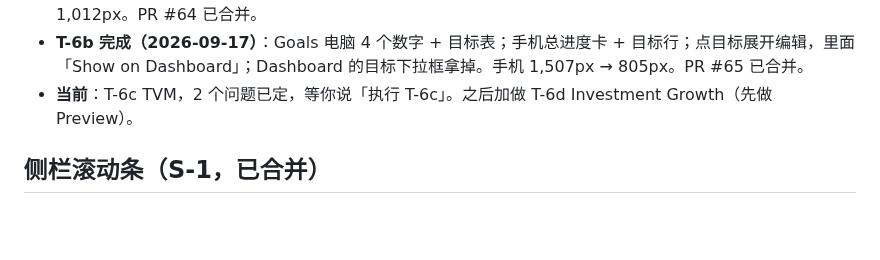
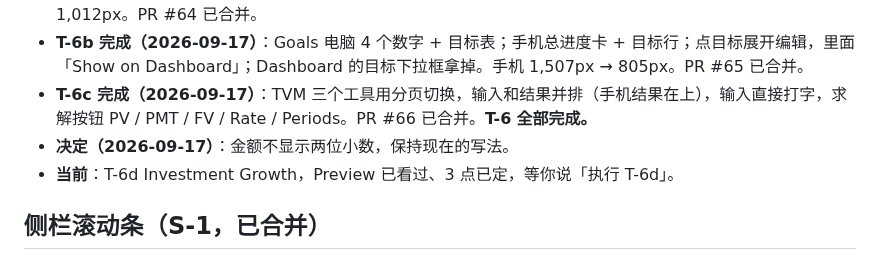
Before and after one commit to geebeng1013-m4/Personal-Wealth-OS, a Markdown page: personal-wealth-os/PROGRESS.md, the part around the change. Drawn GitHub-style; blank space fills up the shorter version.

```diff
--- a/personal-wealth-os/PROGRESS.md
+++ b/personal-wealth-os/PROGRESS.md
@@ -57,7 +57,9 @@ Bucket 从「写死的月额」改成「按真实收入分配的瀑布」，free
 - **T-5d 完成（2026-09-17）**：Rules 一张规则清单（点开看全文、Edit、Hide，隐藏的可以恢复）+ 笔记卡；规则说明照真实数据（真实台阶金额、所有代码）；手机 1,903px → 895px。PR #63 已合并。**T-5 全部完成。**
 - **T-6a 完成（2026-09-17）**：Budget 电脑 4 个数字 + 层表格 + Your months | Plan rules；手机 This month 卡 + 层分组列表 + Your months + Set aside；点整行展开编辑，规则改三段选择。手机 1,393px → 1,012px。PR #64 已合并。
 - **T-6b 完成（2026-09-17）**：Goals 电脑 4 个数字 + 目标表；手机总进度卡 + 目标行；点目标展开编辑，里面「Show on Dashboard」；Dashboard 的目标下拉框拿掉。手机 1,507px → 805px。PR #65 已合并。
-- **当前**：T-6c TVM，2 个问题已定，等你说「执行 T-6c」。之后加做 T-6d Investment Growth（先做 Preview）。
+- **T-6c 完成（2026-09-17）**：TVM 三个工具用分页切换，输入和结果并排（手机结果在上），输入直接打字，求解按钮 PV / PMT / FV / Rate / Periods。PR #66 已合并。**T-6 全部完成。**
+- **决定（2026-09-17）**：金额不显示两位小数，保持现在的写法。
+- **当前**：T-6d Investment Growth，Preview 已看过、3 点已定，等你说「执行 T-6d」。
 
 ## 侧栏滚动条（S-1，已合并）
 
```
Also changed, not shown: personal-wealth-os/PLAN.md (+10 -6 lines).
